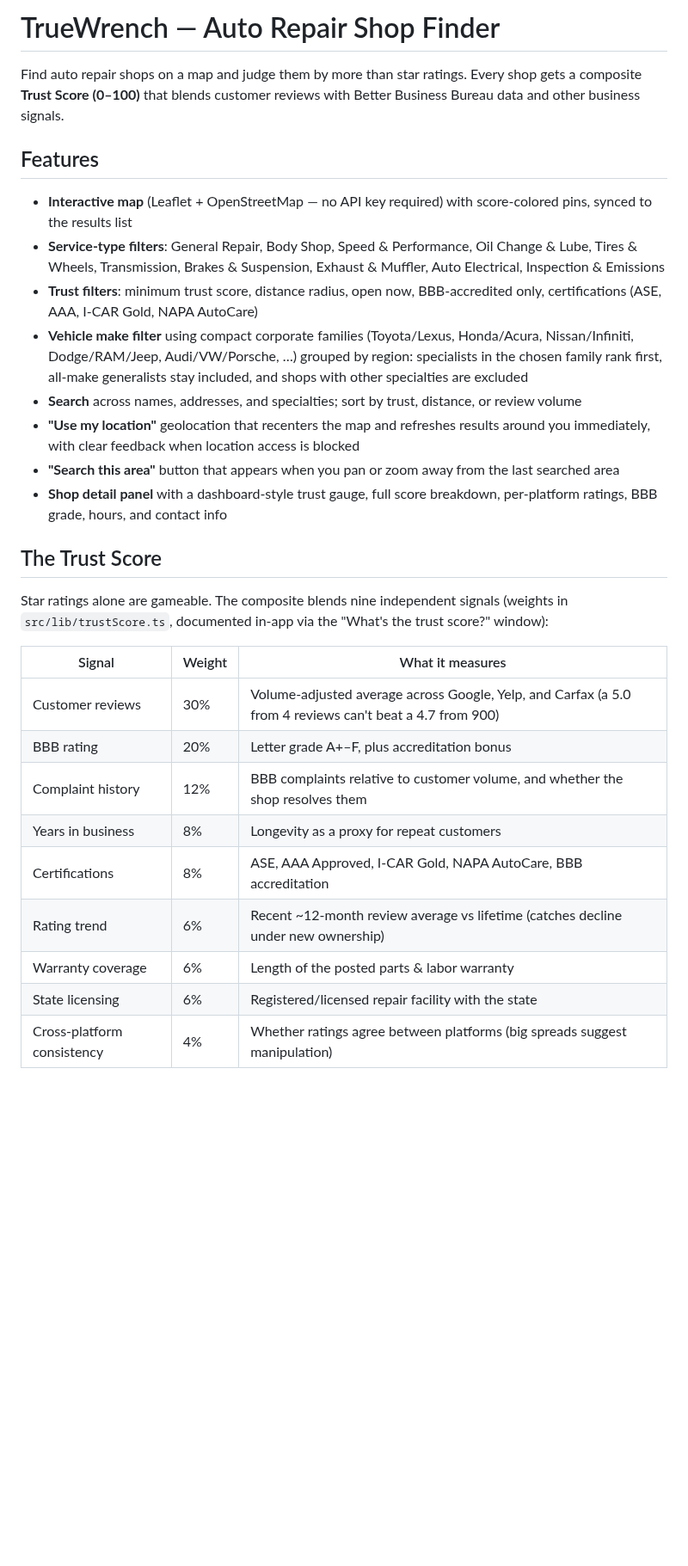
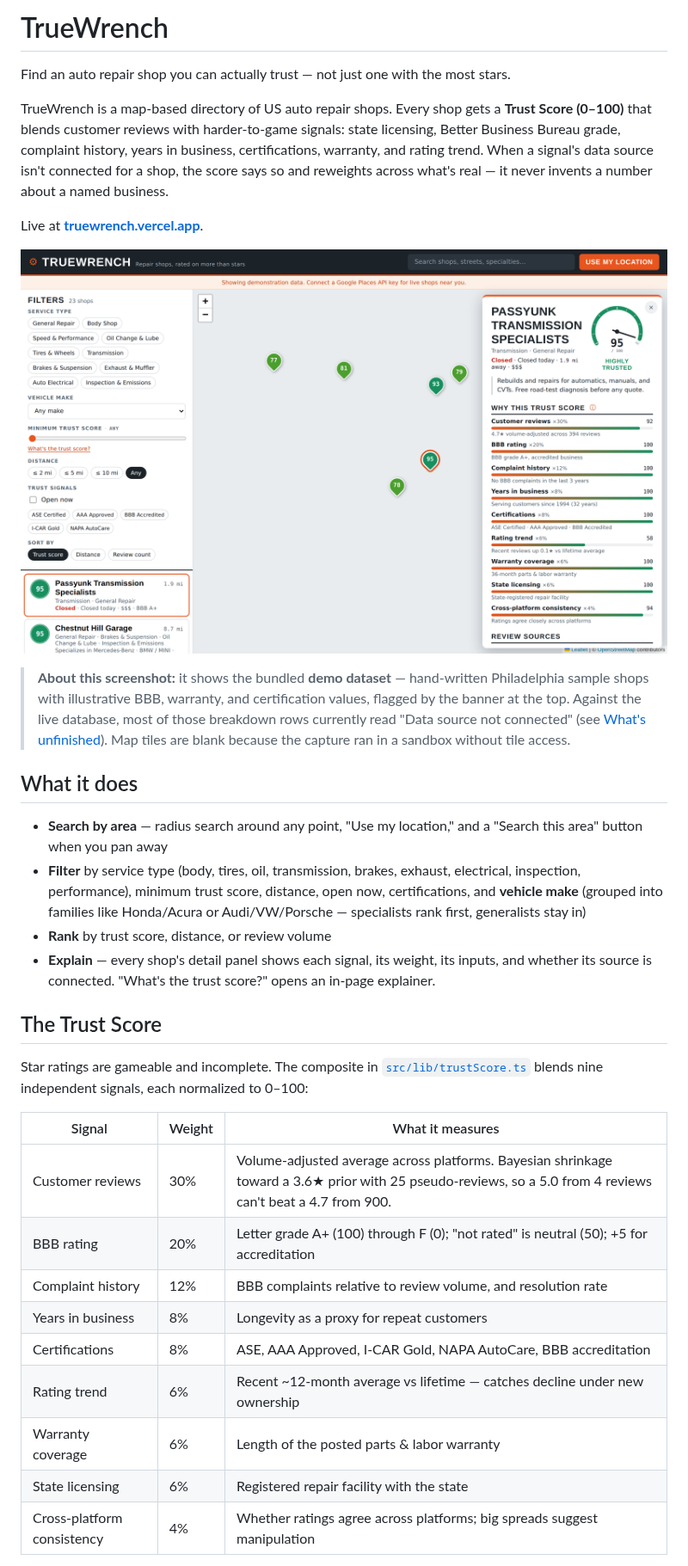
Before and after one commit to JohnCalafiore/auto-repair-finder-app, a Markdown page: README.md, the part around one of its changes. Shown at 86% size. Rendered like a GitHub page; pictures changed too: docs/screenshot.png (added); blank space fills up the shorter version.

```diff
--- a/README.md
+++ b/README.md
@@ -1,31 +1,35 @@
-# TrueWrench — Auto Repair Shop Finder
+# TrueWrench
 
-Find auto repair shops on a map and judge them by more than star ratings. Every shop gets a composite **Trust Score (0–100)** that blends customer reviews with Better Business Bureau data and other business signals.
+Find an auto repair shop you can actually trust — not just one with the most stars.
 
-## Features
+TrueWrench is a map-based directory of US auto repair shops. Every shop gets a **Trust Score (0–100)** that blends customer reviews with harder-to-game signals: state licensing, Better Business Bureau grade, complaint history, years in business, certifications, warranty, and rating trend. When a signal's data source isn't connected for a shop, the score says so and reweights across what's real — it never invents a number about a named business.
 
-- **Interactive map** (Leaflet + OpenStreetMap — no API key required) with score-colored pins, synced to the results list
-- **Service-type filters**: General Repair, Body Shop, Speed & Performance, Oil Change & Lube, Tires & Wheels, Transmission, Brakes & Suspension, Exhaust & Muffler, Auto Electrical, Inspection & Emissions
-- **Trust filters**: minimum trust score, distance radius, open now, BBB-accredited only, certifications (ASE, AAA, I-CAR Gold, NAPA AutoCare)
-- **Vehicle make filter** using compact corporate families (Toyota/Lexus, Honda/Acura, Nissan/Infiniti, Dodge/RAM/Jeep, Audi/VW/Porsche, …) grouped by region: specialists in the chosen family rank first, all-make generalists stay included, and shops with other specialties are excluded
-- **Search** across names, addresses, and specialties; sort by trust, distance, or review volume
-- **"Use my location"** geolocation that recenters the map and refreshes results around you immediately, with clear feedback when location access is blocked
-- **"Search this area"** button that appears when you pan or zoom away from the last searched area
-- **Shop detail panel** with a dashboard-style trust gauge, full score breakdown, per-platform ratings, BBB grade, hours, and contact info
+Live at **[truewrench.vercel.app](https://truewrench.vercel.app)**.
+
+![TrueWrench: filters and ranked list on the left, score-colored map pins in the center, and a shop's full trust-score breakdown on the right](docs/screenshot.png)
+
+> **About this screenshot:** it shows the bundled **demo dataset** — hand-written Philadelphia sample shops with illustrative BBB, warranty, and certification values, flagged by the banner at the top. Against the live database, most of those breakdown rows currently read "Data source not connected" (see [What's unfinished](#whats-unfinished)). Map tiles are blank because the capture ran in a sandbox without tile access.
+
+## What it does
+
+- **Search by area** — radius search around any point, "Use my location," and a "Search this area" button when you pan away
+- **Filter** by service type (body, tires, oil, transmission, brakes, exhaust, electrical, inspection, performance), minimum trust score, distance, open now, certifications, and **vehicle make** (grouped into families like Honda/Acura or Audi/VW/Porsche — specialists rank first, generalists stay in)
+- **Rank** by trust score, distance, or review volume
+- **Explain** — every shop's detail panel shows each signal, its weight, its inputs, and whether its source is connected. "What's the trust score?" opens an in-page explainer.
 
 ## The Trust Score
 
-Star ratings alone are gameable. The composite blends nine independent signals (weights in `src/lib/trustScore.ts`, documented in-app via the "What's the trust score?" window):
+Star ratings are gameable and incomplete. The composite in [`src/lib/trustScore.ts`](src/lib/trustScore.ts) blends nine independent signals, each normalized to 0–100:
 
 | Signal | Weight | What it measures |
 | --- | --- | --- |
-| Customer reviews | 30% | Volume-adjusted average across Google, Yelp, and Carfax (a 5.0 from 4 reviews can't beat a 4.7 from 900) |
-| BBB rating | 20% | Letter grade A+–F, plus accreditation bonus |
-| Complaint history | 12% | BBB complaints relative to customer volume, and whether the shop resolves them |
+| Customer reviews | 30% | Volume-adjusted average across platforms. Bayesian shrinkage toward a 3.6★ prior with 25 pseudo-reviews, so a 5.0 from 4 reviews can't beat a 4.7 from 900. |
+| BBB rating | 20% | Letter grade A+ (100) through F (0); "not rated" is neutral (50); +5 for accreditation |
+| Complaint history | 12% | BBB complaints relative to review volume, and resolution rate |
 | Years in business | 8% | Longevity as a proxy for repeat customers |
 | Certifications | 8% | ASE, AAA Approved, I-CAR Gold, NAPA AutoCare, BBB accreditation |
-| Rating trend | 6% | Recent ~12-month review average vs lifetime (catches decline under new ownership) |
+| Rating trend | 6% | Recent ~12-month average vs lifetime — catches decline under new ownership |
 | Warranty coverage | 6% | Length of the posted parts & labor warranty |
-| State licensing | 6% | Registered/licensed repair facility with the state |
-| Cross-platform consistency | 4% | Whether ratings agree between platforms (big spreads suggest manipulation) |
+| State licensing | 6% | Registered repair facility with the state |
+| Cross-platform consistency | 4% | Whether ratings agree across platforms; big spreads suggest manipulation |
 
```
Also changed, not shown: other parts of README.md (+80 -43 lines).
